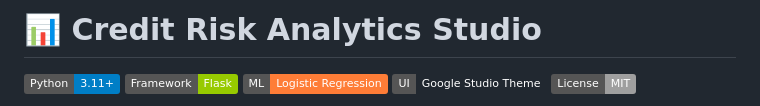
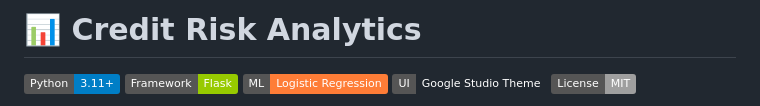
Before and after one commit to sonimochleviansyah/credit-risk, a Markdown page: README.md, the part around the change. Rendered like a GitHub page; badges without logos.

```diff
--- a/README.md
+++ b/README.md
@@ -1,4 +1,4 @@
-# 📊 Credit Risk Analytics Studio
+# 📊 Credit Risk Analytics
 
 ![Python](https://img.shields.io/badge/Python-3.11+-blue.svg)
 ![Framework](https://img.shields.io/badge/Framework-Flask-green.svg)
```
